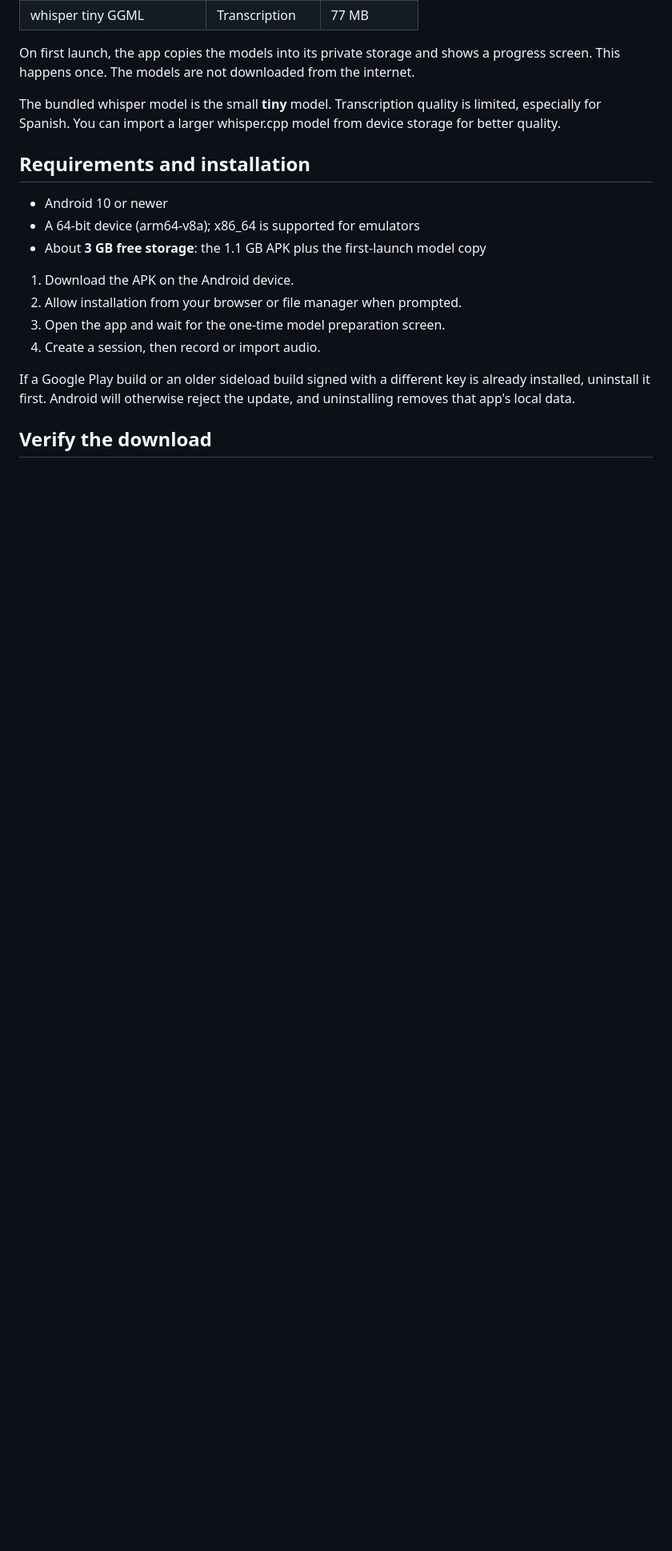
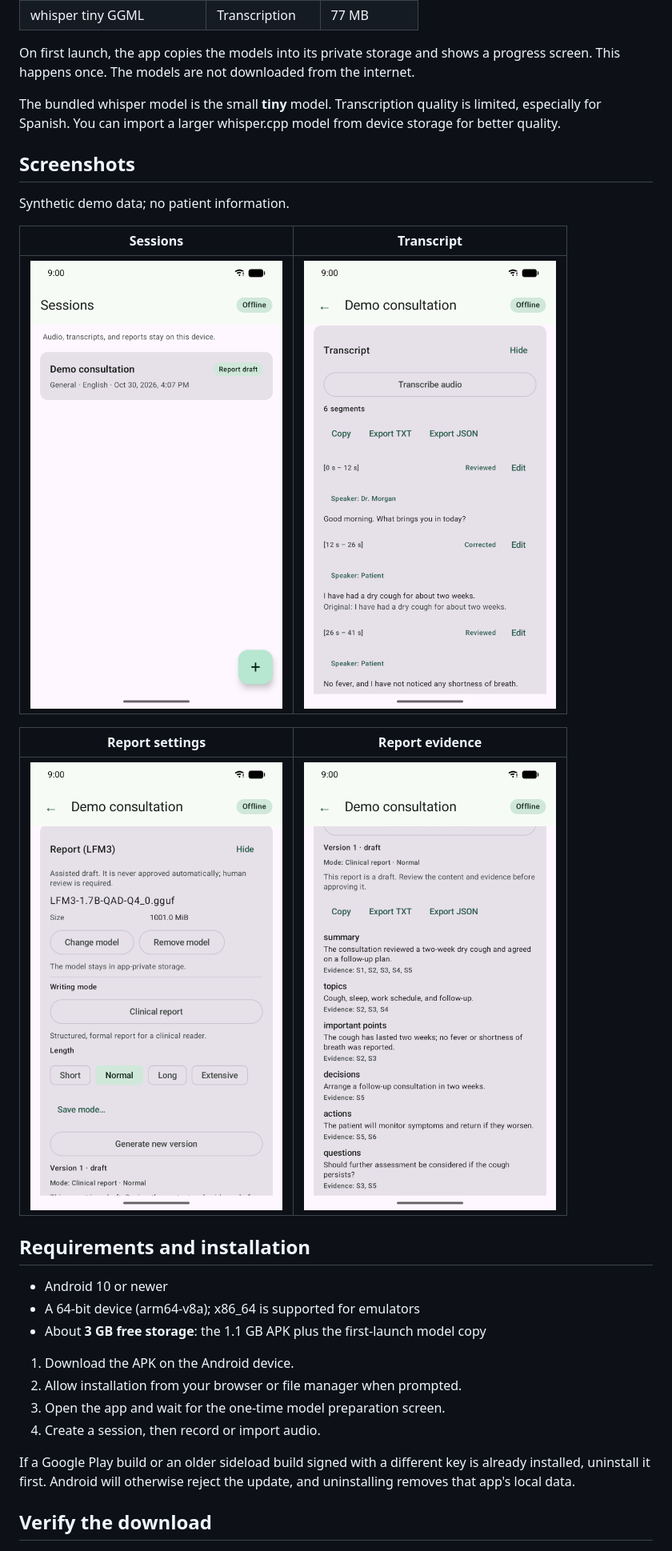
Before and after one commit to isasio/audio-report-ai-android, a Markdown page: README.md, the part around one of its changes. Shown at 80% size. Rendered like a GitHub page; pictures changed too: assets/screenshots/01-sessions.png (added), assets/screenshots/02-transcript.png (added), assets/screenshots/03-report.png (added); blank space fills up the shorter version.

Commit message:
Add public website, privacy policy, and screenshots

```diff
--- a/README.md
+++ b/README.md
@@ -53,6 +58,18 @@ internet.
 The bundled whisper model is the small **tiny** model. Transcription quality is
 limited, especially for Spanish. You can import a larger whisper.cpp model from
 device storage for better quality.
+
+## Screenshots
+
+Synthetic demo data; no patient information.
+
+| Sessions | Transcript |
+| --- | --- |
+| ![Session list](assets/screenshots/01-sessions.png) | ![Transcript review](assets/screenshots/02-transcript.png) |
+
+| Report settings | Report evidence |
+| --- | --- |
+| ![Report controls](assets/screenshots/03-report.png) | ![Report evidence](assets/screenshots/04-report-evidence.png) |
 
 ## Requirements and installation
 
```
Also changed, not shown: other parts of README.md (+5 -0 lines), assets/feature-graphic-1024x500.png (added), assets/icon-512.png (added), 3 other files.
